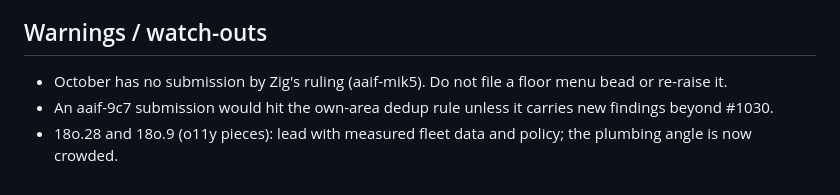
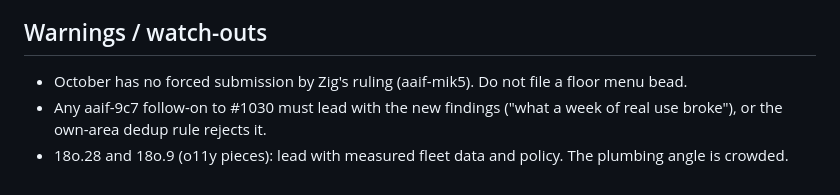
Before and after one commit to azigler/aaif, a Markdown page: refs/session-handoff.md, the part around one of its changes. Rendered like a GitHub page.

```diff
--- a/refs/session-handoff.md
+++ b/refs/session-handoff.md
@@ -48,5 +45,5 @@ window: aaif
 
 ## Warnings / watch-outs
-- October has no submission by Zig's ruling (aaif-mik5). Do not file a floor menu bead or re-raise it.
-- An aaif-9c7 submission would hit the own-area dedup rule unless it carries new findings beyond #1030.
-- 18o.28 and 18o.9 (o11y pieces): lead with measured fleet data and policy; the plumbing angle is now crowded.
+- October has no forced submission by Zig's ruling (aaif-mik5). Do not file a floor menu bead.
+- Any aaif-9c7 follow-on to #1030 must lead with the new findings ("what a week of real use broke"), or the own-area dedup rule rejects it.
+- 18o.28 and 18o.9 (o11y pieces): lead with measured fleet data and policy. The plumbing angle is crowded.
```
Also changed, not shown: other parts of refs/session-handoff.md (+25 -28 lines).
